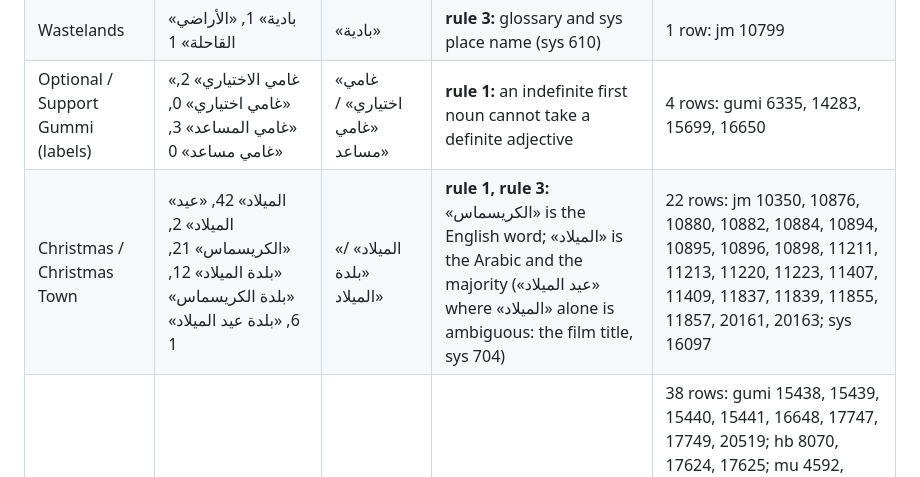
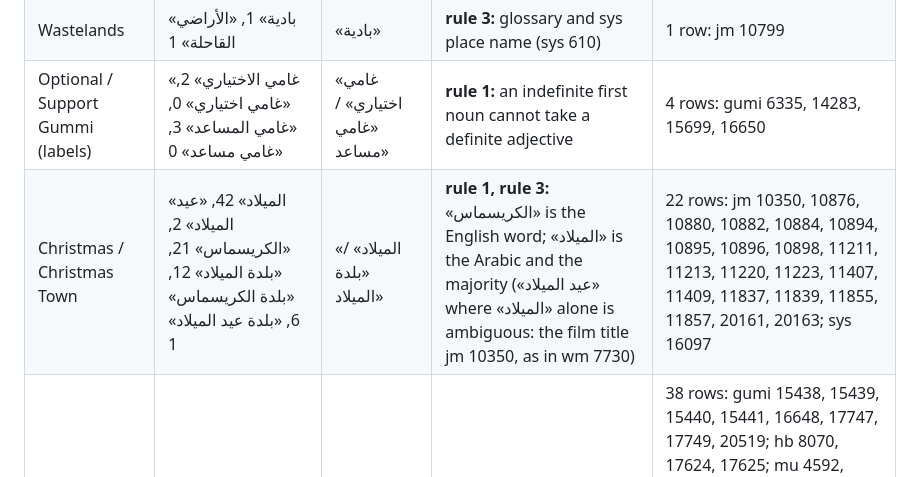
Before and after one commit to exelight7/KH2FM_AR, a Markdown page: docs/glossary_decisions.md, the part around the change. Rendered like a GitHub page.

Commit message:
Glossary decisions: fix a row reference in the Christmas reason
Co-Authored-By: Claude Opus 5.5 <noreply@anthropic.com>
Claude-Session: https://claude.ai/code/session_019VzPkeiEBMERNAx1PJNfFW

```diff
--- a/docs/glossary_decisions.md
+++ b/docs/glossary_decisions.md
@@ -139,7 +139,7 @@ person reads this table and `corrections/glossary_decisions.csv` before merging.
 | Canyon (Space Paranoids) | «الأخدود» 4, «الوادي» 5 | «الأخدود» | **rule 3:** the place name is «الأخدود» (sys 593, tr); «الوادي» = valley. Pride Lands rows that describe a gorge (jm 10788, 10796, 11166) are not the place and stay | 5 rows: jm 10962, 10963, 10964, 10965, 11253 |
 | Wastelands | «بادية» 1, «الأراضي القاحلة» 1 | «بادية» | **rule 3:** glossary and sys place name (sys 610) | 1 row: jm 10799 |
 | Optional / Support Gummi (labels) | «غامي الاختياري» 2, «غامي اختياري» 0, «غامي المساعد» 3, «غامي مساعد» 0 | «غامي اختياري» / «غامي مساعد» | **rule 1:** an indefinite first noun cannot take a definite adjective | 4 rows: gumi 6335, 14283, 15699, 16650 |
-| Christmas / Christmas Town | «الميلاد» 42, «عيد الميلاد» 2, «الكريسماس» 21, «بلدة الميلاد» 12, «بلدة الكريسماس» 6, «بلدة عيد الميلاد» 1 | «الميلاد» / «بلدة الميلاد» | **rule 1, rule 3:** «الكريسماس» is the English word; «الميلاد» is the Arabic and the majority («عيد الميلاد» where «الميلاد» alone is ambiguous: the film title, sys 704) | 22 rows: jm 10350, 10876, 10880, 10882, 10884, 10894, 10895, 10896, 10898, 11211, 11213, 11220, 11223, 11407, 11409, 11837, 11839, 11855, 11857, 20161, 20163; sys 16097 |
+| Christmas / Christmas Town | «الميلاد» 42, «عيد الميلاد» 2, «الكريسماس» 21, «بلدة الميلاد» 12, «بلدة الكريسماس» 6, «بلدة عيد الميلاد» 1 | «الميلاد» / «بلدة الميلاد» | **rule 1, rule 3:** «الكريسماس» is the English word; «الميلاد» is the Arabic and the majority («عيد الميلاد» where «الميلاد» alone is ambiguous: the film title jm 10350, as in wm 7730) | 22 rows: jm 10350, 10876, 10880, 10882, 10884, 10894, 10895, 10896, 10898, 11211, 11213, 11220, 11223, 11407, 11409, 11837, 11839, 11855, 11857, 20161, 20163; sys 16097 |
 | Gauge | «عداد» 34, «مقياس» 25 | «عداد» | **rule 3:** majority; the Drive and LIMIT gauges already say «عداد» | 38 rows: gumi 15438, 15439, 15440, 15441, 16648, 17747, 17749, 20519; hb 8070, 17624, 17625; mu 4592, 7946, 7947, 7948, 7949, 7950, 7951, 7952, 7953, 7954, 7955, 19155; sys 22007, 22008, 22010, 22013, 22015, 22016, 22017, 22040, 22045, 22053, 22054, 22061; tr 8135, 8136, 18712 |
 | Auto | «تلقائي» 13, «آلي» 2 | «تلقائي» | **rule 3:** majority (Auto Valor «تلقائي: ...», Auto-Reload, gumi) | 3 rows (3 to width check): sys 14110 (width check), 17154 (width check), 17239 (width check) |
 | Shop / Store | «متجر» 34, «محل» 6 | «متجر» | **rule 3:** majority and the glossary shop names | 6 rows: sys 16751, 16752, 16754; tt 13207, 13213, 14166 |
```
